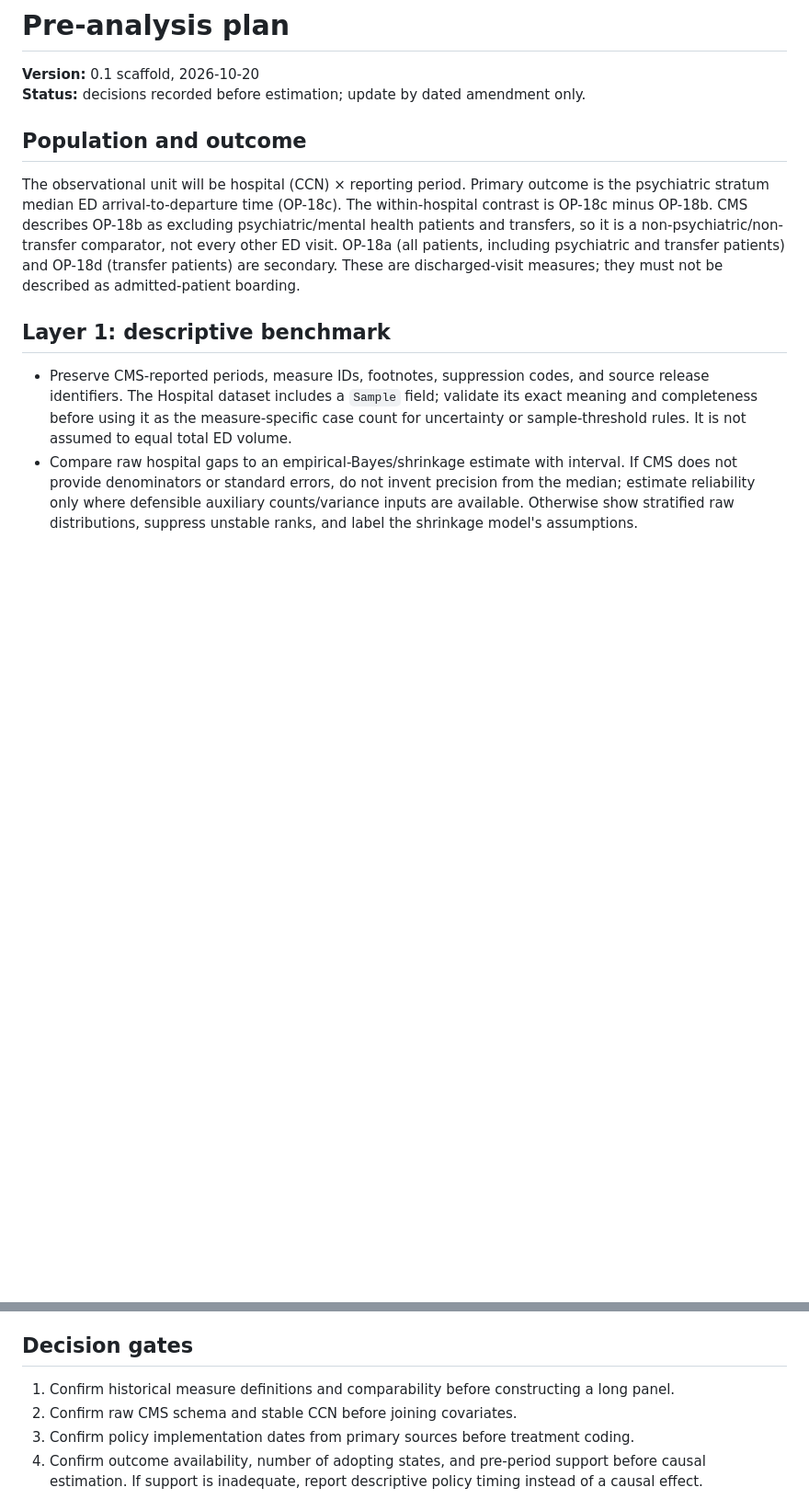
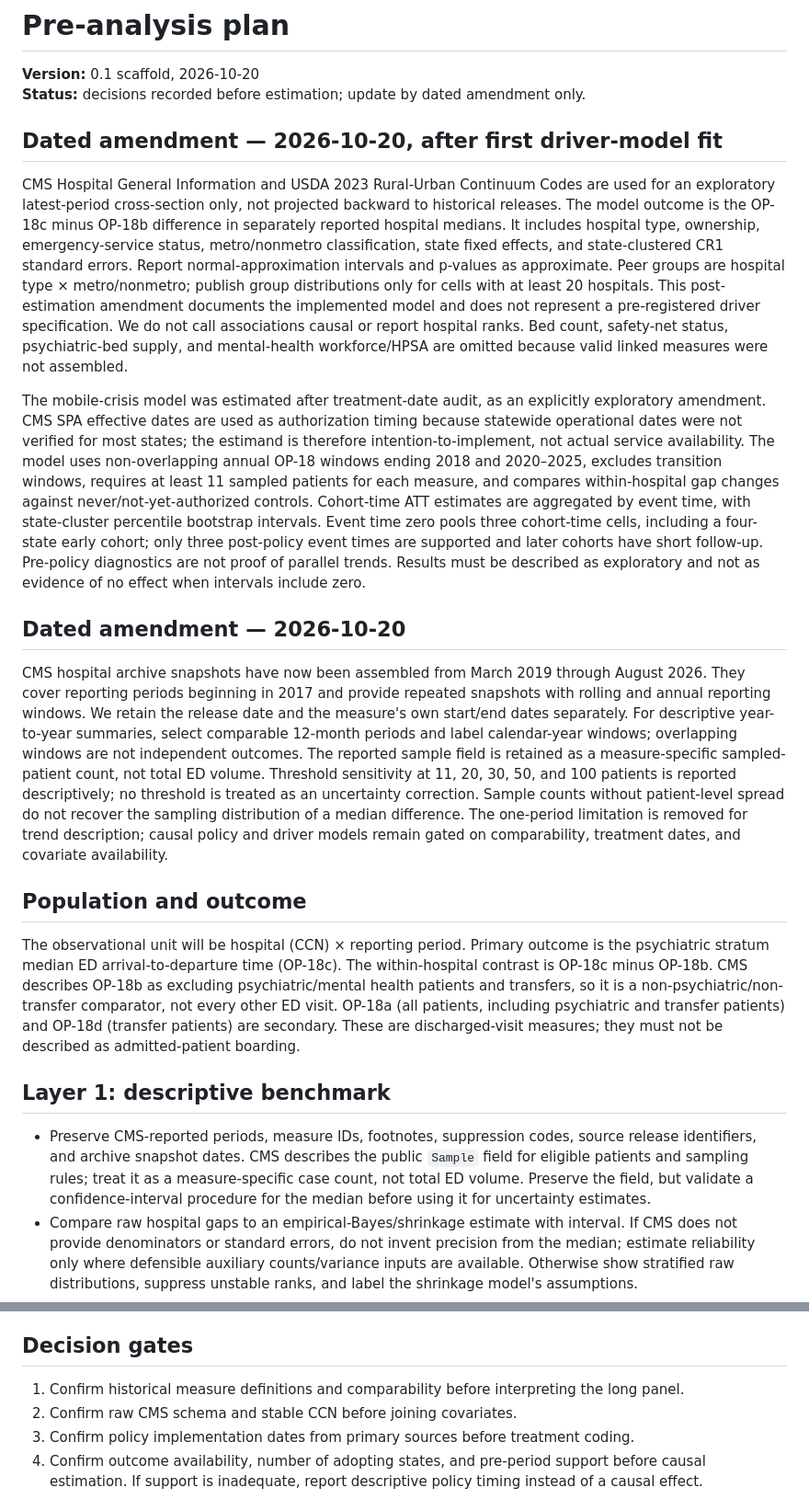
Before and after one commit to anandiganguli97/ed-mental-health-wait-times, a Markdown page: analysis-plan.md, 2 parts joined by grey strips. Shown at 92% size. Drawn GitHub-style; blank space fills up the shorter version.

Commit message:
Update analysis-plan.md with completed benchmark analysis

```diff
--- a/analysis-plan.md
+++ b/analysis-plan.md
@@ -2,6 +2,16 @@
 
 **Version:** 0.1 scaffold, 2026-10-20
 **Status:** decisions recorded before estimation; update by dated amendment only.
+
+## Dated amendment — 2026-10-20, after first driver-model fit
+
+CMS Hospital General Information and USDA 2023 Rural-Urban Continuum Codes are used for an exploratory latest-period cross-section only, not projected backward to historical releases. The model outcome is the OP-18c minus OP-18b difference in separately reported hospital medians. It includes hospital type, ownership, emergency-service status, metro/nonmetro classification, state fixed effects, and state-clustered CR1 standard errors. Report normal-approximation intervals and p-values as approximate. Peer groups are hospital type × metro/nonmetro; publish group distributions only for cells with at least 20 hospitals. This post-estimation amendment documents the implemented model and does not represent a pre-registered driver specification. We do not call associations causal or report hospital ranks. Bed count, safety-net status, psychiatric-bed supply, and mental-health workforce/HPSA are omitted because valid linked measures were not assembled.
+
+The mobile-crisis model was estimated after treatment-date audit, as an explicitly exploratory amendment. CMS SPA effective dates are used as authorization timing because statewide operational dates were not verified for most states; the estimand is therefore intention-to-implement, not actual service availability. The model uses non-overlapping annual OP-18 windows ending 2018 and 2020–2025, excludes transition windows, requires at least 11 sampled patients for each measure, and compares within-hospital gap changes against never/not-yet-authorized controls. Cohort-time ATT estimates are aggregated by event time, with state-cluster percentile bootstrap intervals. Event time zero pools three cohort-time cells, including a four-state early cohort; only three post-policy event times are supported and later cohorts have short follow-up. Pre-policy diagnostics are not proof of parallel trends. Results must be described as exploratory and not as evidence of no effect when intervals include zero.
+
+## Dated amendment — 2026-10-20
+
+CMS hospital archive snapshots have now been assembled from March 2019 through August 2026. They cover reporting periods beginning in 2017 and provide repeated snapshots with rolling and annual reporting windows. We retain the release date and the measure's own start/end dates separately. For descriptive year-to-year summaries, select comparable 12-month periods and label calendar-year windows; overlapping windows are not independent outcomes. The reported sample field is retained as a measure-specific sampled-patient count, not total ED volume. Threshold sensitivity at 11, 20, 30, 50, and 100 patients is reported descriptively; no threshold is treated as an uncertainty correction. Sample counts without patient-level spread do not recover the sampling distribution of a median difference. The one-period limitation is removed for trend description; causal policy and driver models remain gated on comparability, treatment dates, and covariate availability.
 
 ## Population and outcome
 
@@ -9,7 +19,7 @@ The observational unit will be hospital (CCN) × reporting period. Primary outco
 
 ## Layer 1: descriptive benchmark
 
-- Preserve CMS-reported periods, measure IDs, footnotes, suppression codes, and source release identifiers. The Hospital dataset includes a `Sample` field; validate its exact meaning and completeness before using it as the measure-specific case count for uncertainty or sample-threshold rules. It is not assumed to equal total ED volume.
+- Preserve CMS-reported periods, measure IDs, footnotes, suppression codes, source release identifiers, and archive snapshot dates. CMS describes the public `Sample` field for eligible patients and sampling rules; treat it as a measure-specific case count, not total ED volume. Preserve the field, but validate a confidence-interval procedure for the median before using it for uncertainty estimates.
 - Compare raw hospital gaps to an empirical-Bayes/shrinkage estimate with interval. If CMS does not provide denominators or standard errors, do not invent precision from the median; estimate reliability only where defensible auxiliary counts/variance inputs are available. Otherwise show stratified raw distributions, suppress unstable ranks, and label the shrinkage model's assumptions.
 - Show sample-size sensitivity only when a valid denominator is available. Provide raw ordering next to uncertainty-aware estimates and rank movement.
 - No “best/worst hospital” claim; rankings are descriptive and not causal or risk-adjusted quality ratings.
@@ -28,7 +38,7 @@ Pre-specified: alternative confirmed policy dates; exclude transition period; ba
 
 ## Decision gates
 
-1. Confirm historical measure definitions and comparability before constructing a long panel.
+1. Confirm historical measure definitions and comparability before interpreting the long panel.
 2. Confirm raw CMS schema and stable CCN before joining covariates.
 3. Confirm policy implementation dates from primary sources before treatment coding.
 4. Confirm outcome availability, number of adopting states, and pre-period support before causal estimation. If support is inadequate, report descriptive policy timing instead of a causal effect.
```
